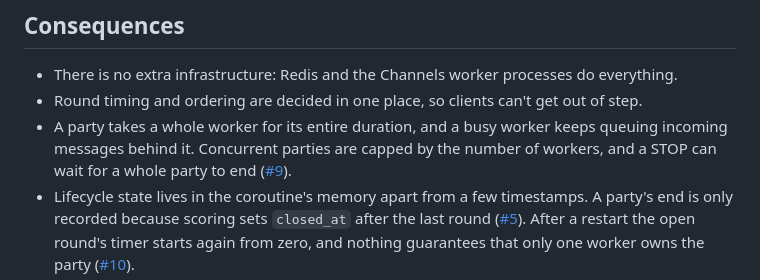
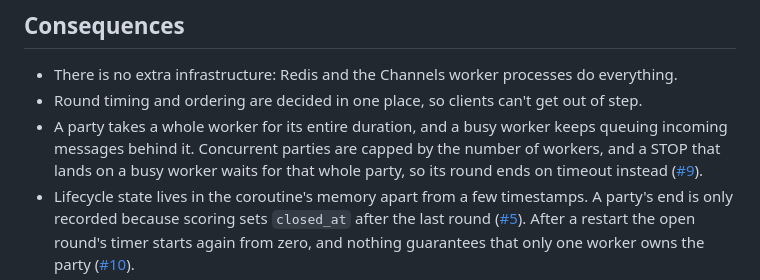
Before and after one commit to DanielGnzlzVll/AACX, a Markdown page: docs/adr/0002-party-state-machine-as-channels-worker.md, the part around the change. Rendered like a GitHub page.

```diff
--- a/docs/adr/0002-party-state-machine-as-channels-worker.md
+++ b/docs/adr/0002-party-state-machine-as-channels-worker.md
@@ -24,7 +24,7 @@ Celery or a separate game-loop service were not adopted, because either would ad
 
 - There is no extra infrastructure: Redis and the Channels worker processes do everything.
 - Round timing and ordering are decided in one place, so clients can't get out of step.
-- A party takes a whole worker for its entire duration, and a busy worker keeps queuing incoming messages behind it. Concurrent parties are capped by the number of workers, and a STOP can wait for a whole party to end ([#9]).
+- A party takes a whole worker for its entire duration, and a busy worker keeps queuing incoming messages behind it. Concurrent parties are capped by the number of workers, and a STOP that lands on a busy worker waits for that whole party, so its round ends on timeout instead ([#9]).
 - Lifecycle state lives in the coroutine's memory apart from a few timestamps. A party's end is only recorded because scoring sets `closed_at` after the last round ([#5]). After a restart the open round's timer starts again from zero, and nothing guarantees that only one worker owns the party ([#10]).
 - Everything sent through the channel layer has to be msgpack-serializable, so events carry ids, not model instances ([#4]).
 - Waiting-room presence is read from `channels_redis`'s private group keys, and it counts connections instead of players ([#15]).
```
Also changed, not shown: docs/architecture.md (+9 -7 lines).
